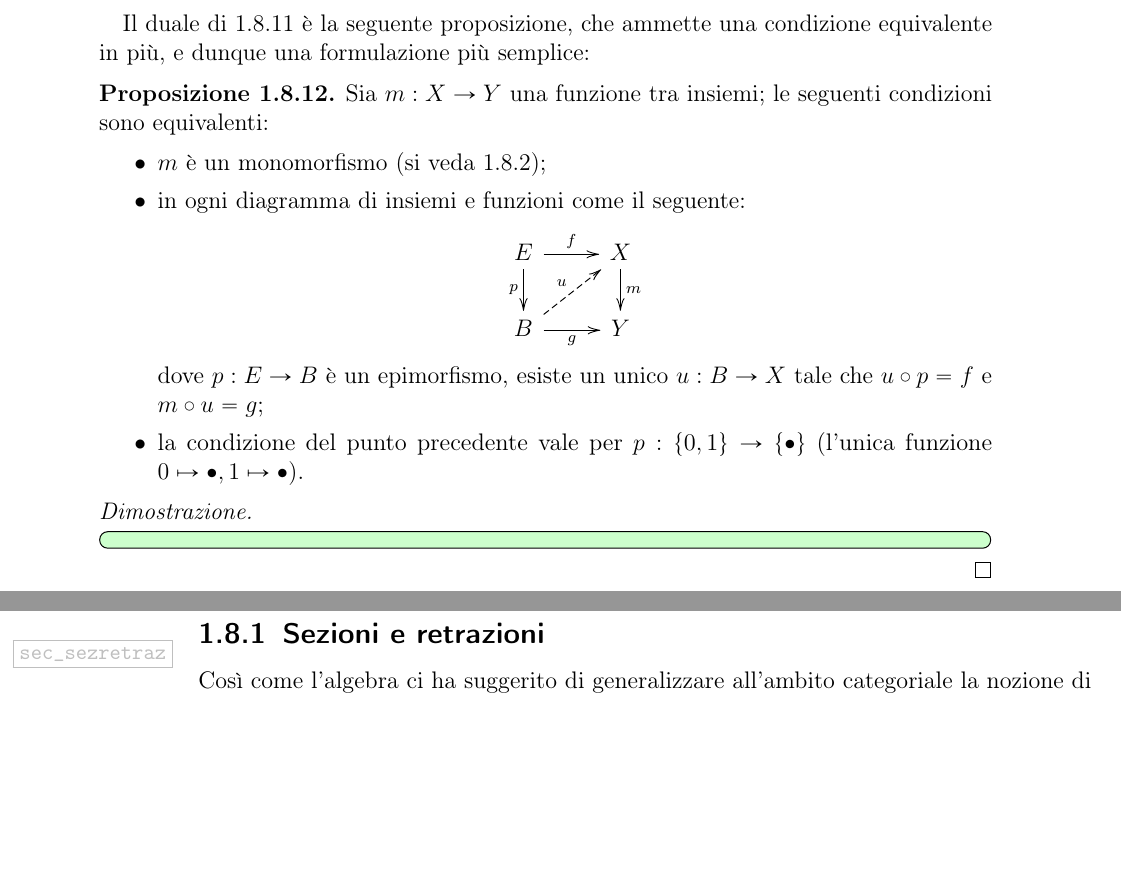
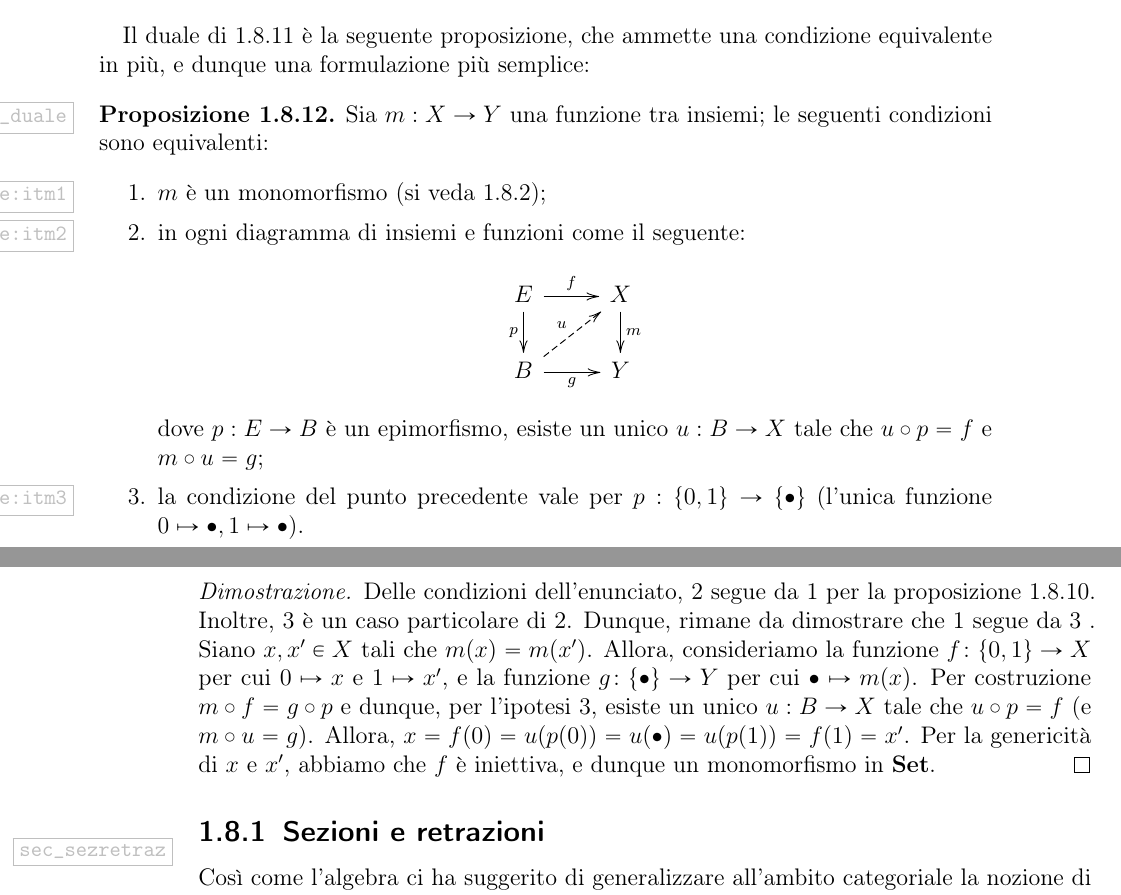
Before and after one commit to Progetto-ItaCa/libro, a LaTeX book (main.tex, which reads cap/01-categorie.tex): two parts of pages 77 and 78 of 96 before the commit and two parts of pages 77 and 78 of 98 after it, joined at a grey line, cut so that both start at the same text, the shorter picture padded with empty space. Compiled offline with pdfLaTeX.

Commit message:
Dimostrazione prop. 1.8.13

```diff
--- a/cap/01-categorie.tex
+++ b/cap/01-categorie.tex
@@ -2863,21 +2863,30 @@ Concludiamo la sezione enunciando un risultato che nel capitolo \ref{cap:fattori
 	\end{itemize}
 \end{proposition}
 Il duale di \ref{caratt_epi_con_ort} è la seguente proposizione, che ammette una condizione equivalente in più, e dunque una formulazione più semplice:
-\begin{proposition}
+\begin{proposition}\label{caratt_epi_con_ort_duale}
 	Sia \(m : X\to Y\) una funzione tra insiemi; le seguenti condizioni sono equivalenti:
-	\begin{itemize}
-		\item \(m\) è un monomorfismo (si veda \ref{def_Epi});
-		\item in ogni diagramma di insiemi e funzioni come il seguente:
+	\begin{enumerate}
+		\item\label{caratt_epi_con_ort_duale:itm1} \(m\) è un monomorfismo (si veda \ref{def_Epi});
+		\item\label{caratt_epi_con_ort_duale:itm2} in ogni diagramma di insiemi e funzioni come il seguente:
 		\[\begin{tikzcd}
 			E \ar[r, "f"]\ar[d, "p"']& X \ar[d, "m"]\\
 			B \ar[r, "g"'] \ar[ur, dashed, "u"]& Y
 		\end{tikzcd}\]
 		dove \(p : E\to B\) è un epimorfismo, esiste un unico \(u : B\to X\) tale che \(u\cmp p = f\) e \(m\cmp u = g\);
-		\item la condizione del punto precedente vale per \(p : \{0,1\} \to \{\bullet\}\) (l'unica funzione \(0\mapsto\bullet, 1\mapsto\bullet\)).
-	\end{itemize}
+		\item\label{caratt_epi_con_ort_duale:itm3} la condizione del punto precedente vale per \(p : \{0,1\} \to \{\bullet\}\) (l'unica funzione \(0\mapsto\bullet, 1\mapsto\bullet\)).
+	\end{enumerate}
 \end{proposition}
 \begin{proof}
-	\Todo{}
+	Delle condizioni dell'enunciato, \ref{caratt_epi_con_ort_duale:itm2} segue da \ref{caratt_epi_con_ort_duale:itm1} per la proposizione \ref{mono_epi_ort}.
+	Inoltre, \ref{caratt_epi_con_ort_duale:itm3} \`e un caso particolare di \ref{caratt_epi_con_ort_duale:itm2}.
+	Dunque, rimane da dimostrare che \ref{caratt_epi_con_ort_duale:itm1} segue da \ref{caratt_epi_con_ort_duale:itm3} .
+	Siano \(x, x' \in X\) tali che \(m(x) = m(x')\).
+	Allora, consideriamo la funzione \(f \colon \{0, 1\} \to X\) per cui \(0 \mapsto x\) e \(1 \mapsto x'\),
+	e la funzione \(g \colon \{\bullet\} \to Y\) per cui \(\bullet \mapsto m(x)\).
+	Per costruzione \(m \cmp f = g \cmp p\) e dunque, per l'ipotesi \ref{caratt_epi_con_ort_duale:itm3}, esiste un unico \(u : B\to X\) tale che \(u\cmp p = f\) (e \(m\cmp u = g\)).
+	Allora, \(x = f(0) = u(p(0)) = u(\bullet) = u(p(1)) = f(1) = x'\).
+	Per la genericit\`a di \(x\) e \(x'\), abbiamo che \(f\) \`e iniettiva,
+	e dunque un monomorfismo in \(\ctSet\).
 \end{proof}
 
 \subsection{Sezioni e retrazioni}\label{sec_sezretraz}\index{Sezione}
```
Also changed, not shown: cap/01-categorie.tex (2 more changed lines).
